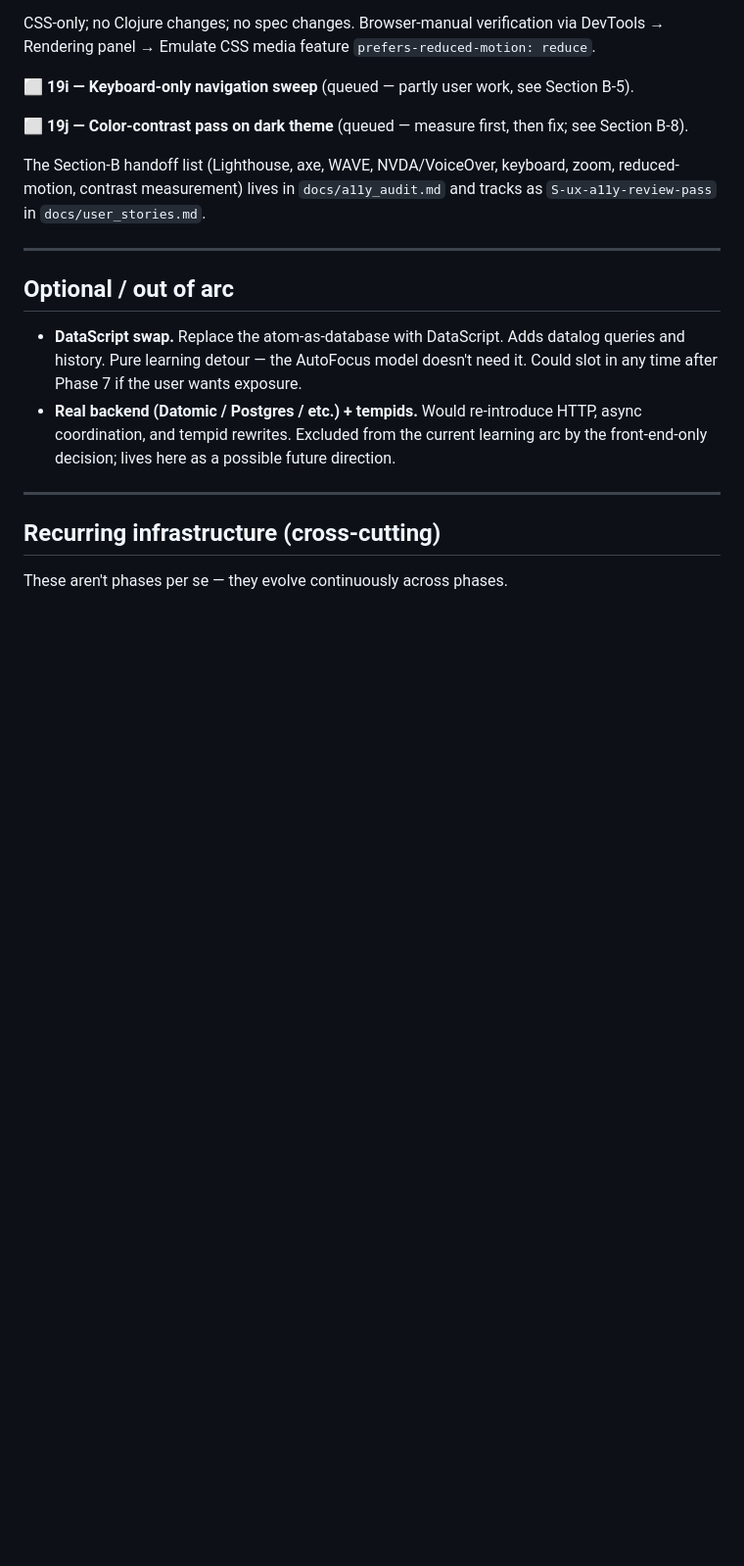
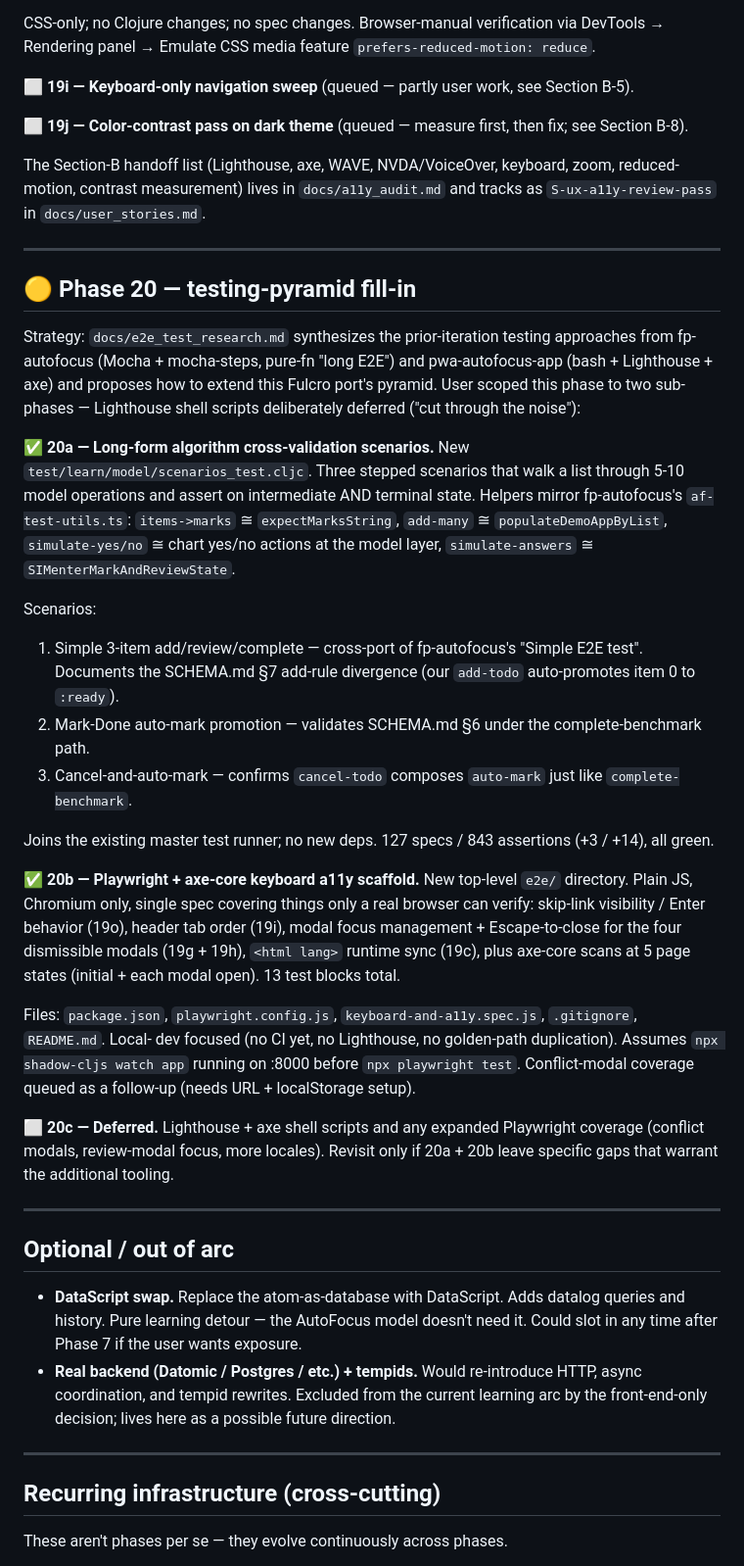
Before and after one commit to avidrucker/fulcro-solo-learn, a Markdown page: docs/phases.md, the part around the change. Shown at 98% size. GitHub-like rendering; blank space fills up the shorter version.

Commit message:
docs phase 20 — phases.md entry covering 20a + 20b
phases.md gets a new "🟡 Phase 20 — testing-pyramid fill-in"
section before "Optional / out of arc". Three sub-phase entries:

  ✅ 20a — long-form algorithm cross-validation scenarios
            (committed in b4848ff)
  ✅ 20b — Playwright + axe-core keyboard a11y scaffold
            (committed in 64e6c22)
  ⬜ 20c — deferred (Lighthouse + axe shell scripts and any
            expanded Playwright coverage, only if 20a + 20b
            leave specific gaps)

Each entry references the corresponding section of
`docs/e2e_test_research.md` for the rationale.

Phase 19 stays 🟡 until the user-side QA pass (task #74) is
done.

Co-Authored-By: Claude Opus 4.7 (1M context) <noreply@anthropic.com>

```diff
--- a/docs/phases.md
+++ b/docs/phases.md
@@ -1962,6 +1962,59 @@ keyboard, zoom, reduced-motion, contrast measurement) lives in
 
 ---
 
+## 🟡 Phase 20 — testing-pyramid fill-in
+
+Strategy: `docs/e2e_test_research.md` synthesizes the prior-iteration
+testing approaches from fp-autofocus (Mocha + mocha-steps, pure-fn
+"long E2E") and pwa-autofocus-app (bash + Lighthouse + axe) and
+proposes how to extend this Fulcro port's pyramid. User scoped this
+phase to two sub-phases — Lighthouse shell scripts deliberately
+deferred ("cut through the noise"):
+
+**✅ 20a — Long-form algorithm cross-validation scenarios.** New
+`test/learn/model/scenarios_test.cljc`. Three stepped scenarios
+that walk a list through 5-10 model operations and assert on
+intermediate AND terminal state. Helpers mirror fp-autofocus's
+`af-test-utils.ts`: `items->marks` ≅ `expectMarksString`,
+`add-many` ≅ `populateDemoAppByList`, `simulate-yes/no` ≅ chart
+yes/no actions at the model layer, `simulate-answers` ≅
+`SIMenterMarkAndReviewState`.
+
+Scenarios:
+  1. Simple 3-item add/review/complete — cross-port of fp-autofocus's
+     "Simple E2E test". Documents the SCHEMA.md §7 add-rule
+     divergence (our `add-todo` auto-promotes item 0 to `:ready`).
+  2. Mark-Done auto-mark promotion — validates SCHEMA.md §6
+     under the complete-benchmark path.
+  3. Cancel-and-auto-mark — confirms `cancel-todo` composes
+     `auto-mark` just like `complete-benchmark`.
+
+Joins the existing master test runner; no new deps.
+127 specs / 843 assertions (+3 / +14), all green.
+
+**✅ 20b — Playwright + axe-core keyboard a11y scaffold.** New
+top-level `e2e/` directory. Plain JS, Chromium only, single
+spec covering things only a real browser can verify: skip-link
+visibility / Enter behavior (19o), header tab order (19i),
+modal focus management + Escape-to-close for the four
+dismissible modals (19g + 19h), `<html lang>` runtime sync
+(19c), plus axe-core scans at 5 page states (initial + each
+modal open). 13 test blocks total.
+
+Files: `package.json`, `playwright.config.js`,
+`keyboard-and-a11y.spec.js`, `.gitignore`, `README.md`. Local-
+dev focused (no CI yet, no Lighthouse, no golden-path
+duplication). Assumes `npx shadow-cljs watch app` running on
+:8000 before `npx playwright test`. Conflict-modal coverage
+queued as a follow-up (needs URL + localStorage setup).
+
+**⬜ 20c — Deferred.** Lighthouse + axe shell scripts and any
+expanded Playwright coverage (conflict modals, review-modal
+focus, more locales). Revisit only if 20a + 20b leave specific
+gaps that warrant the additional tooling.
+
+---
+
 ## Optional / out of arc
 
 - **DataScript swap.** Replace the atom-as-database with DataScript.
```
